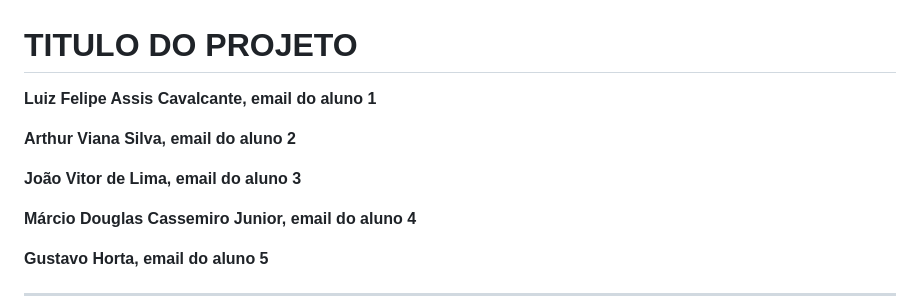
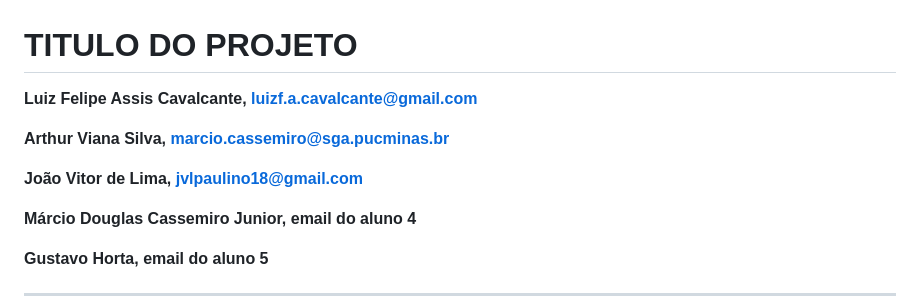
Before and after one commit to mdjunior-afk/Projeto-Regime-de-Trabalho, a Markdown page: docs/report.md, the part around the change. Rendered like a GitHub page.

Commit message:
Atualização de emails dos alunos

```diff
--- a/docs/report.md
+++ b/docs/report.md
@@ -1,11 +1,11 @@
 # TITULO DO PROJETO
 
 
-**Luiz Felipe Assis Cavalcante, email do aluno 1**
+**Luiz Felipe Assis Cavalcante, luizf.a.cavalcante@gmail.com**
 
-**Arthur Viana Silva, email do aluno 2**
+**Arthur Viana Silva, marcio.cassemiro@sga.pucminas.br**
 
-**João Vitor de Lima, email do aluno 3**
+**João Vitor de Lima, jvlpaulino18@gmail.com**
 
 **Márcio Douglas Cassemiro Junior, email do aluno 4**
 
```
